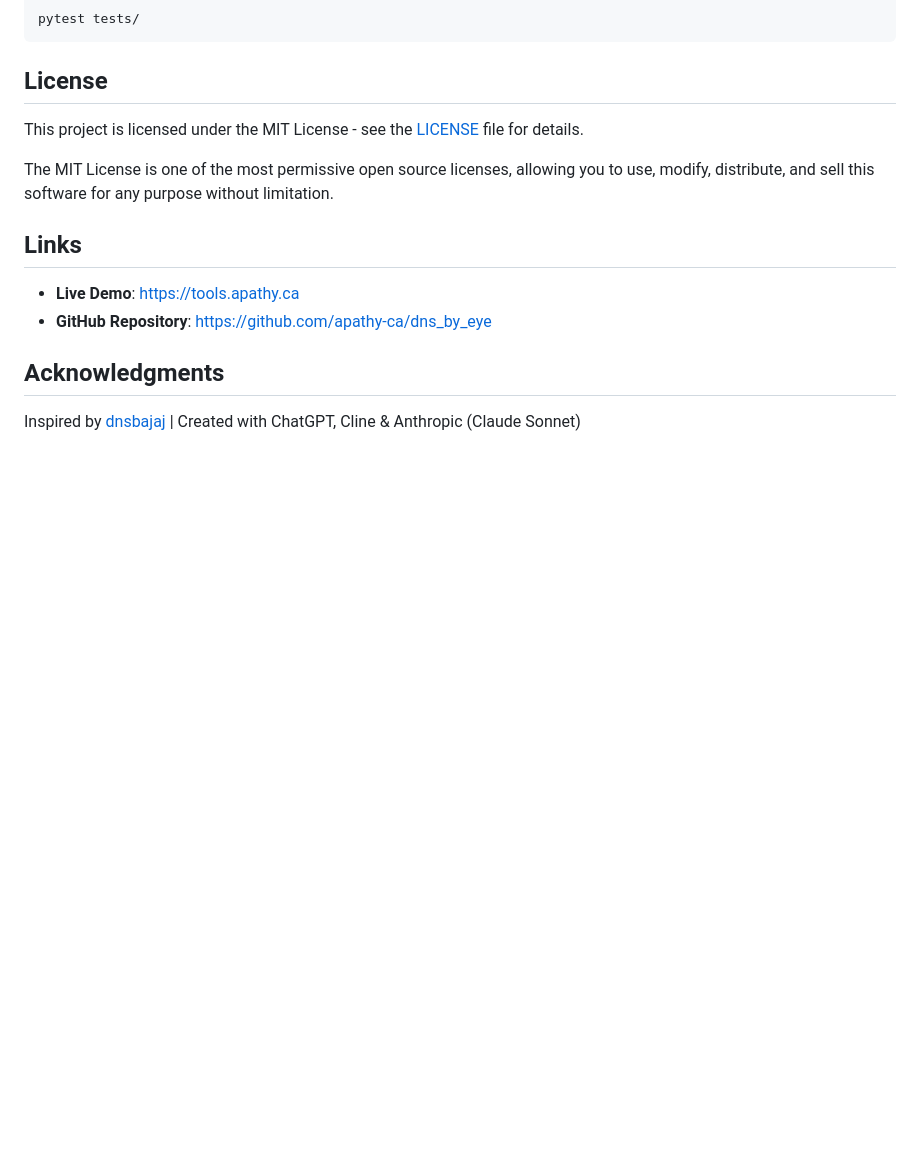
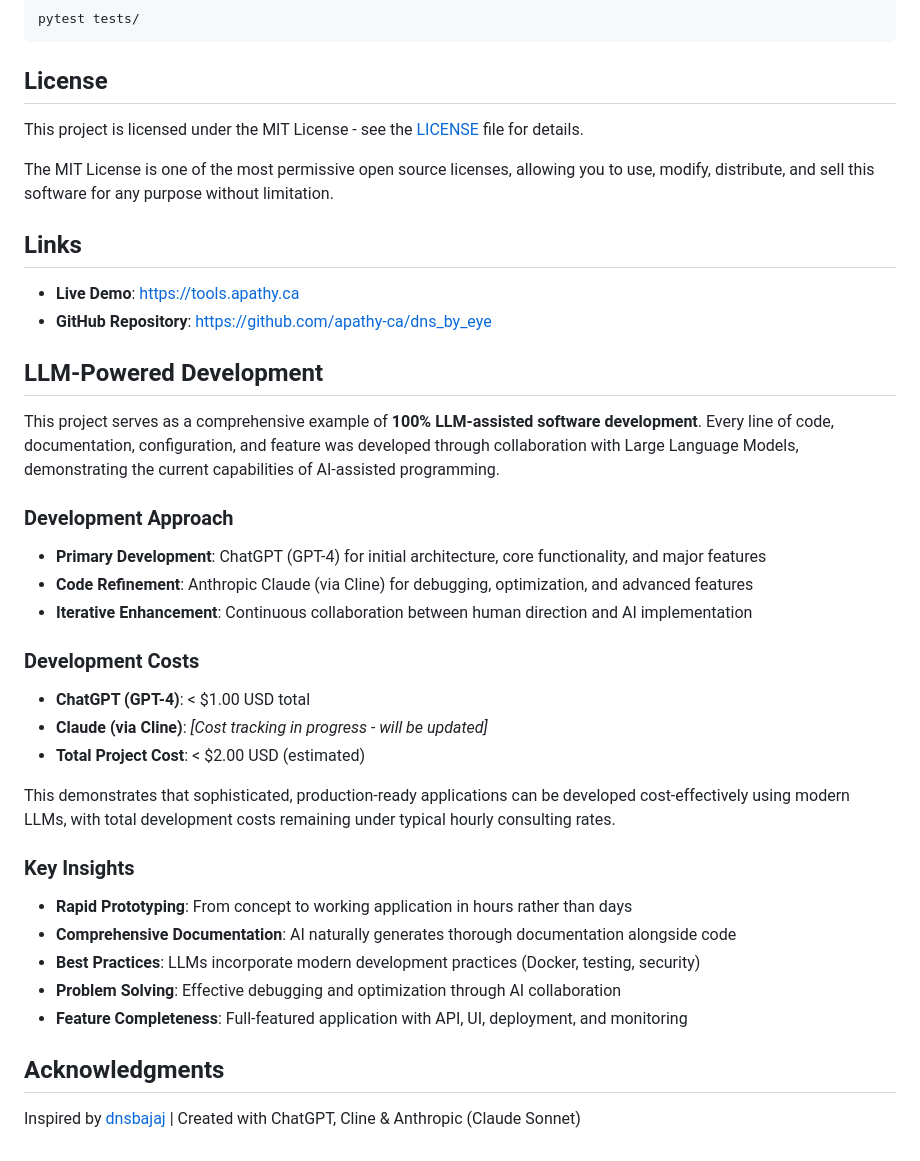
Before and after one commit to apathy-ca/tools-portal, a Markdown page: README.md, the part around the change. Rendered like a GitHub page; blank space fills up the shorter version.

Commit message:
Add LLM-powered development section to README
- Document 100% LLM-assisted development approach
- Include development costs (ChatGPT <  USD, Claude TBD)
- Highlight key insights about AI-assisted programming
- Demonstrate cost-effective modern software development
- Position project as example of LLM capabilities

```diff
--- a/README.md
+++ b/README.md
@@ -289,6 +289,29 @@ The MIT License is one of the most permissive open source licenses, allowing you
 - **Live Demo**: [https://tools.apathy.ca](https://tools.apathy.ca)
 - **GitHub Repository**: [https://github.com/apathy-ca/dns_by_eye](https://github.com/apathy-ca/dns_by_eye)
 
+## LLM-Powered Development
+
+This project serves as a comprehensive example of **100% LLM-assisted software development**. Every line of code, documentation, configuration, and feature was developed through collaboration with Large Language Models, demonstrating the current capabilities of AI-assisted programming.
+
+### Development Approach
+- **Primary Development**: ChatGPT (GPT-4) for initial architecture, core functionality, and major features
+- **Code Refinement**: Anthropic Claude (via Cline) for debugging, optimization, and advanced features
+- **Iterative Enhancement**: Continuous collaboration between human direction and AI implementation
+
+### Development Costs
+- **ChatGPT (GPT-4)**: < $1.00 USD total
+- **Claude (via Cline)**: *[Cost tracking in progress - will be updated]*
+- **Total Project Cost**: < $2.00 USD (estimated)
+
+This demonstrates that sophisticated, production-ready applications can be developed cost-effectively using modern LLMs, with total development costs remaining under typical hourly consulting rates.
+
+### Key Insights
+- **Rapid Prototyping**: From concept to working application in hours rather than days
+- **Comprehensive Documentation**: AI naturally generates thorough documentation alongside code
+- **Best Practices**: LLMs incorporate modern development practices (Docker, testing, security)
+- **Problem Solving**: Effective debugging and optimization through AI collaboration
+- **Feature Completeness**: Full-featured application with API, UI, deployment, and monitoring
+
 ## Acknowledgments
 
 Inspired by [dnsbajaj](https://www.zonecut.net/dns/) | Created with ChatGPT, Cline & Anthropic (Claude Sonnet)
```
